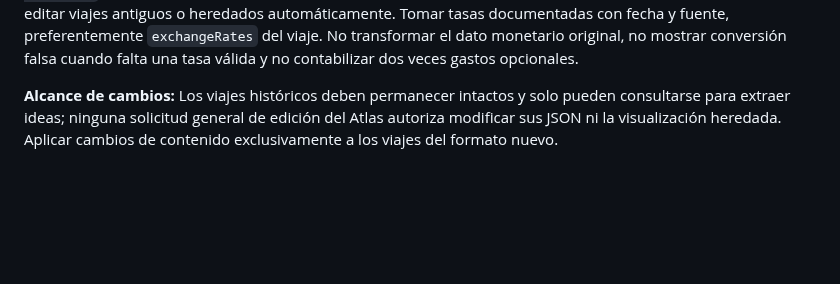
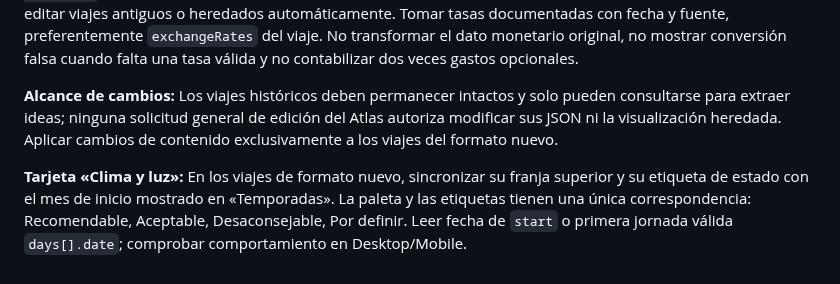
Before and after one commit to JesusRiddle/atlas-viajes, a Markdown page: docs/trip-master-standard.md, the part around the change. Rendered like a GitHub page; blank space fills up the shorter version.

Commit message:
docs: enforce season color and label parity for climate card

```diff
--- a/docs/trip-master-standard.md
+++ b/docs/trip-master-standard.md
@@ -49,3 +49,5 @@ Antes de entregar, ejecutar el checklist en `docs/trip-production-checklist.md`:
 En todas las secciones y vistas de un viaje del formato nuevo, cada cifra expresada en moneda extranjera debe llevar a continuación su equivalente aproximado en pesos mexicanos entre paréntesis, por ejemplo `¥4,000 (≈ $478 MXN)`. La regla se aplica a textos, listas, tarjetas y datos numéricos de viajes nuevos o reconstruidos; nunca editar viajes antiguos o heredados automáticamente. Tomar tasas documentadas con fecha y fuente, preferentemente `exchangeRates` del viaje. No transformar el dato monetario original, no mostrar conversión falsa cuando falta una tasa válida y no contabilizar dos veces gastos opcionales.
 
 **Alcance de cambios:** Los viajes históricos deben permanecer intactos y solo pueden consultarse para extraer ideas; ninguna solicitud general de edición del Atlas autoriza modificar sus JSON ni la visualización heredada. Aplicar cambios de contenido exclusivamente a los viajes del formato nuevo.
+
+**Tarjeta «Clima y luz»:** En los viajes de formato nuevo, sincronizar su franja superior y su etiqueta de estado con el mes de inicio mostrado en «Temporadas». La paleta y las etiquetas tienen una única correspondencia: Recomendable, Aceptable, Desaconsejable, Por definir. Leer fecha de `start` o primera jornada válida `days[].date`; comprobar comportamiento en Desktop/Mobile.
```
